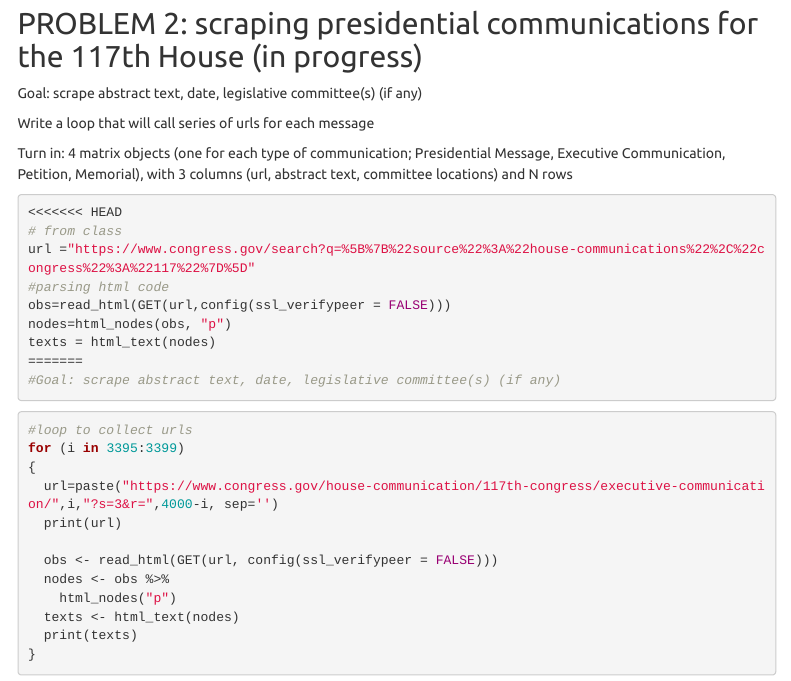
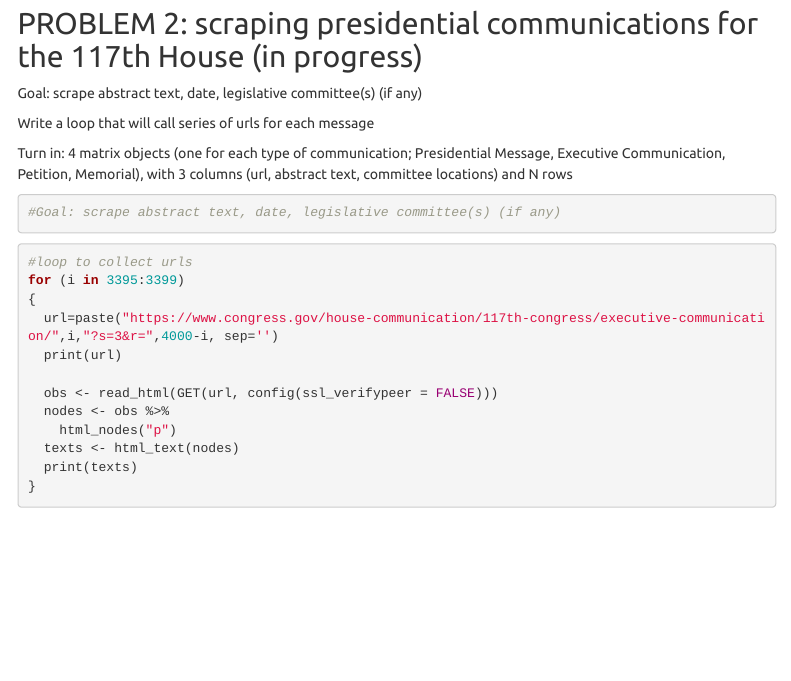
Before and after one commit to kellyfarley/plsc468_psets, an R Markdown document (pset1/plsc468_pset1.Rmd): the page in a window 1100 px wide, from 3820 px down. Rendered offline with R 4.5, knitr and Pandoc, with nearby package versions; some code elsewhere in the file could not run offline; menus at the side of the page are left out.

Commit message:
reviewed merger issues

````diff
--- a/pset1/plsc468_pset1.Rmd
+++ b/pset1/plsc468_pset1.Rmd
@@ -192,14 +192,6 @@ Write a loop that will call series of urls for each message
 Turn in: 4 matrix objects (one for each type of communication; Presidential Message, Executive Communication, Petition, Memorial), with 3 columns (url, abstract text, committee locations) and N rows
 
 ```{r eval=F}
-<<<<<<< HEAD
-# from class
-url ="https://www.congress.gov/search?q=%5B%7B%22source%22%3A%22house-communications%22%2C%22congress%22%3A%22117%22%7D%5D"
-#parsing html code
-obs=read_html(GET(url,config(ssl_verifypeer = FALSE)))
-nodes=html_nodes(obs, "p")
-texts = html_text(nodes)
-=======
 #Goal: scrape abstract text, date, legislative committee(s) (if any)
 ```{r}
 #loop to collect urls
````
Also changed, not shown: pset1/plsc468_pset1.Rmd (2 more changed lines).
